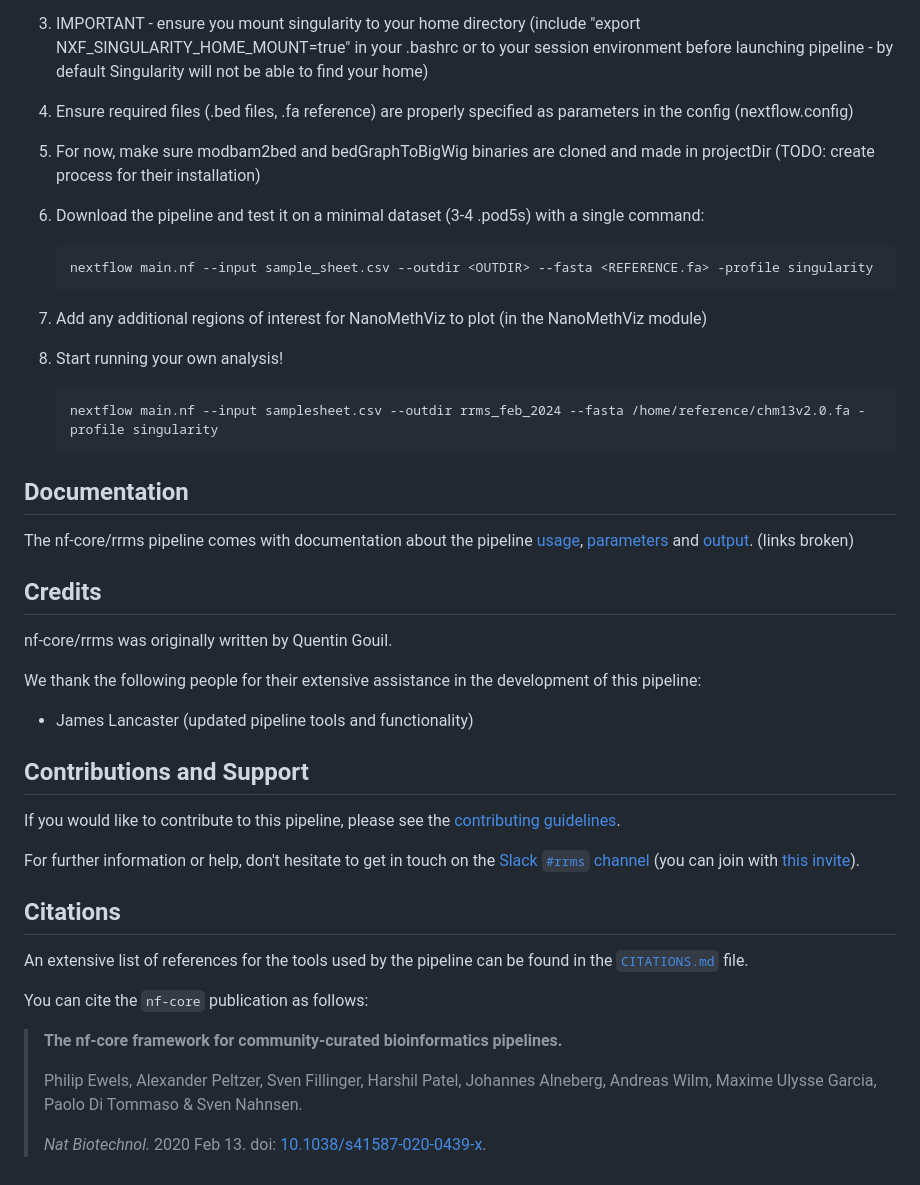
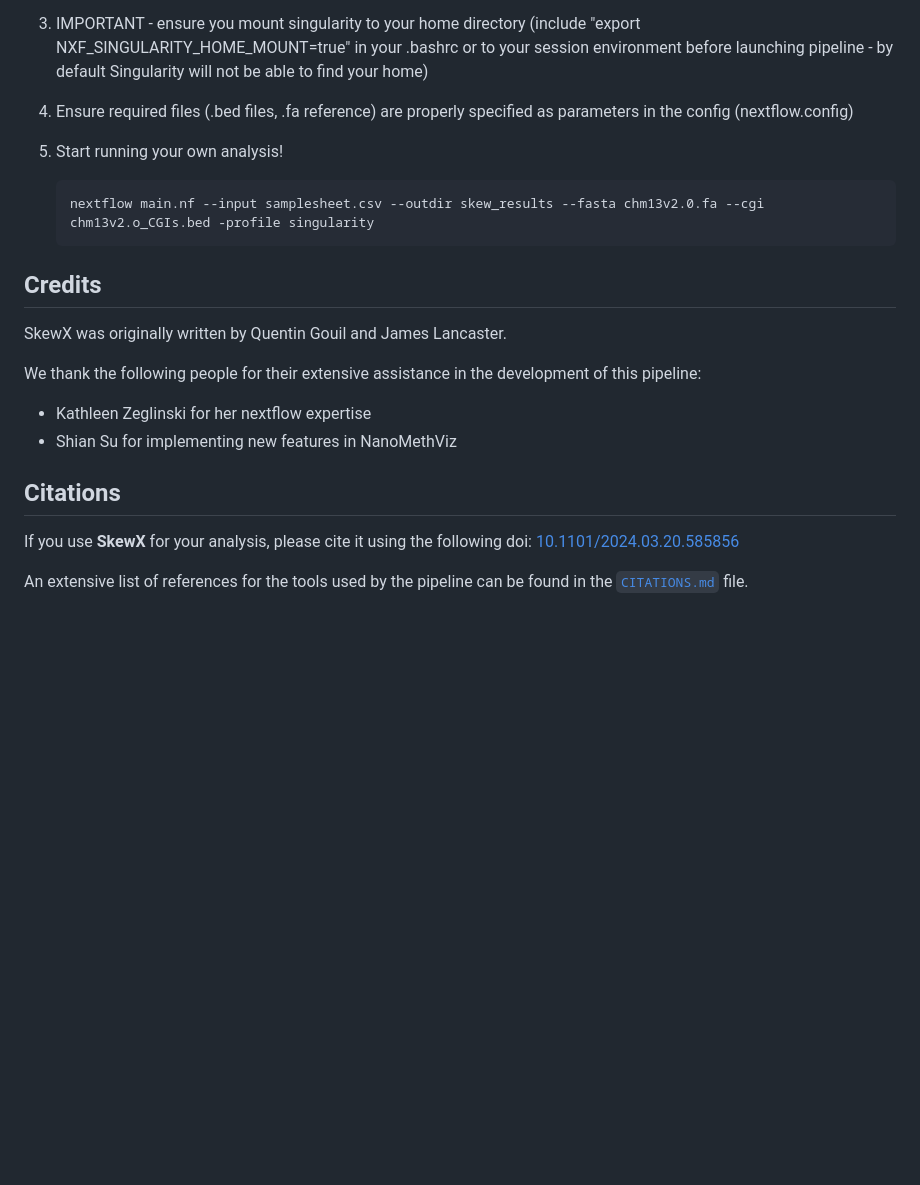
Before and after one commit to QGouil/SkewX, a Markdown page: README.md, the part around one of its changes. Rendered like a GitHub page; blank space fills up the shorter version.

Commit message:
complete README

````diff
--- a/README.md
+++ b/README.md
@@ -45,55 +33,31 @@ On release, automated continuous integration tests run the pipeline on a full-si
 
 4. Ensure required files (.bed files, .fa reference) are properly specified as parameters in the config (nextflow.config)
 
-5. For now, make sure modbam2bed and bedGraphToBigWig binaries are cloned and made in projectDir (TODO: create process for their installation)
-
-6. Download the pipeline and test it on a minimal dataset (3-4 .pod5s) with a single command:
+5. Start running your own analysis!
 
    ```bash
-   nextflow main.nf --input sample_sheet.csv --outdir <OUTDIR> --fasta <REFERENCE.fa> -profile singularity
-   ```
-7. Add any additional regions of interest for NanoMethViz to plot (in the NanoMethViz module)
-
-8. Start running your own analysis!
-
-   ```bash
-   nextflow main.nf --input samplesheet.csv --outdir rrms_feb_2024 --fasta /home/reference/chm13v2.0.fa -profile singularity
+   nextflow main.nf --input samplesheet.csv --outdir skew_results --fasta chm13v2.0.fa --cgi chm13v2.o_CGIs.bed -profile singularity
    ```
 
-## Documentation
-
-The nf-core/rrms pipeline comes with documentation about the pipeline [usage](https://nf-co.re/rrms/usage), [parameters](https://nf-co.re/rrms/parameters) and [output](https://nf-co.re/rrms/output).
-(links broken)
 
 ## Credits
 
-nf-core/rrms was originally written by Quentin Gouil.
+SkewX was originally written by Quentin Gouil and James Lancaster.
 
 We thank the following people for their extensive assistance in the development of this pipeline:
 
-- James Lancaster (updated pipeline tools and functionality)
+- Kathleen Zeglinski for her nextflow expertise
+- Shian Su for implementing new features in NanoMethViz
 
 <!-- TODO nf-core: If applicable, make list of people who have also contributed -->
 
-## Contributions and Support
 
-If you would like to contribute to this pipeline, please see the [contributing guidelines](.github/CONTRIBUTING.md).
-
-For further information or help, don't hesitate to get in touch on the [Slack `#rrms` channel](https://nfcore.slack.com/channels/rrms) (you can join with [this invite](https://nf-co.re/join/slack)).
 
 ## Citations
 
 <!-- TODO nf-core: Add citation for pipeline after first release. Uncomment lines below and update Zenodo doi and badge at the top of this file. -->
-<!-- If you use  nf-core/rrms for your analysis, please cite it using the following doi: [10.5281/zenodo.XXXXXX](https://doi.org/10.5281/zenodo.XXXXXX) -->
+If you use  **SkewX** for your analysis, please cite it using the following doi: [10.1101/2024.03.20.585856](https://doi.org/10.1101/2024.03.20.585856)
 
 <!-- TODO nf-core: Add bibliography of tools and data used in your pipeline -->
 
 An extensive list of references for the tools used by the pipeline can be found in the [`CITATIONS.md`](CITATIONS.md) file.
-
-You can cite the `nf-core` publication as follows:
-
-> **The nf-core framework for community-curated bioinformatics pipelines.**
->
-> Philip Ewels, Alexander Peltzer, Sven Fillinger, Harshil Patel, Johannes Alneberg, Andreas Wilm, Maxime Ulysse Garcia, Paolo Di Tommaso & Sven Nahnsen.
->
-> _Nat Biotechnol._ 2020 Feb 13. doi: [10.1038/s41587-020-0439-x](https://dx.doi.org/10.1038/s41587-020-0439-x).
````
Also changed, not shown: other parts of README.md (+8 -20 lines).
